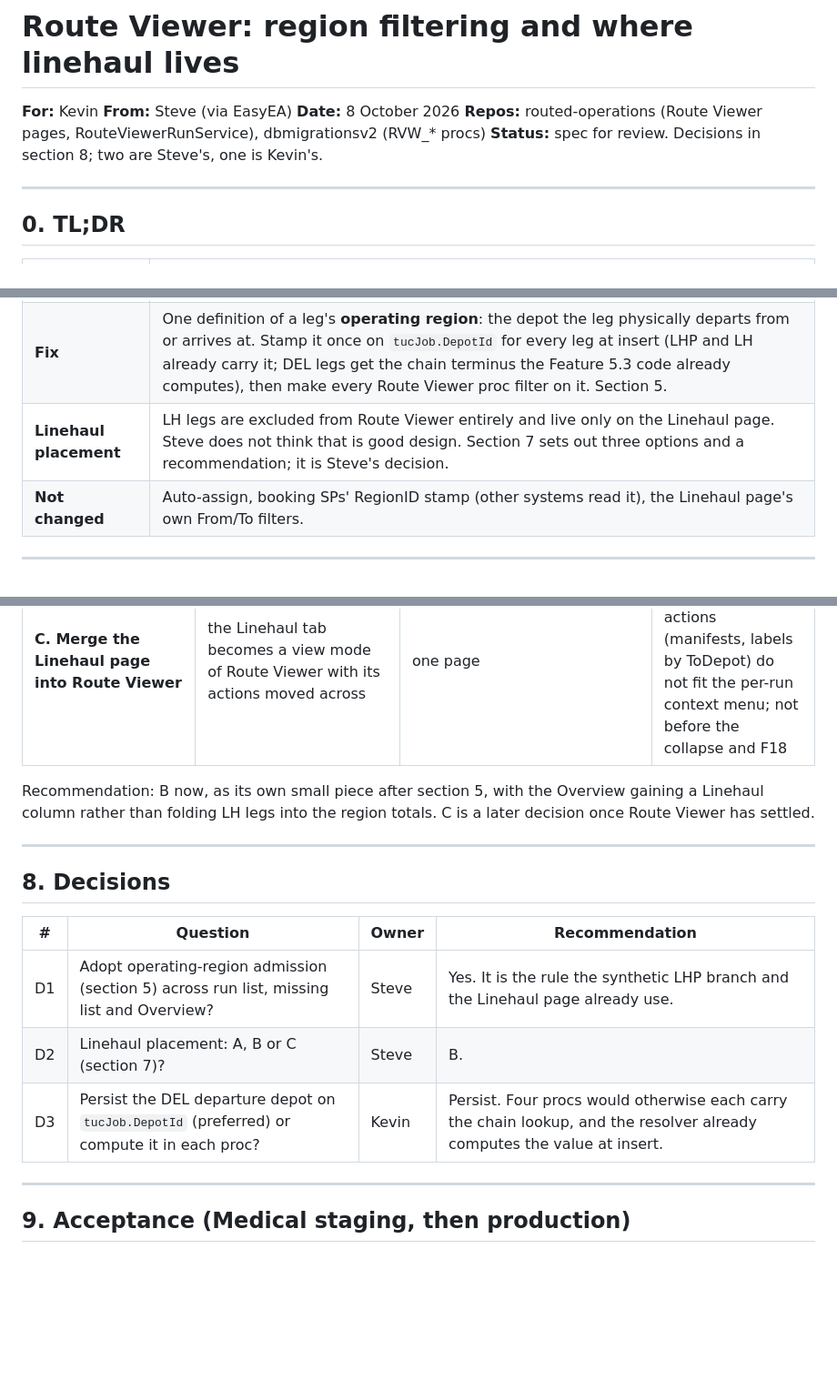
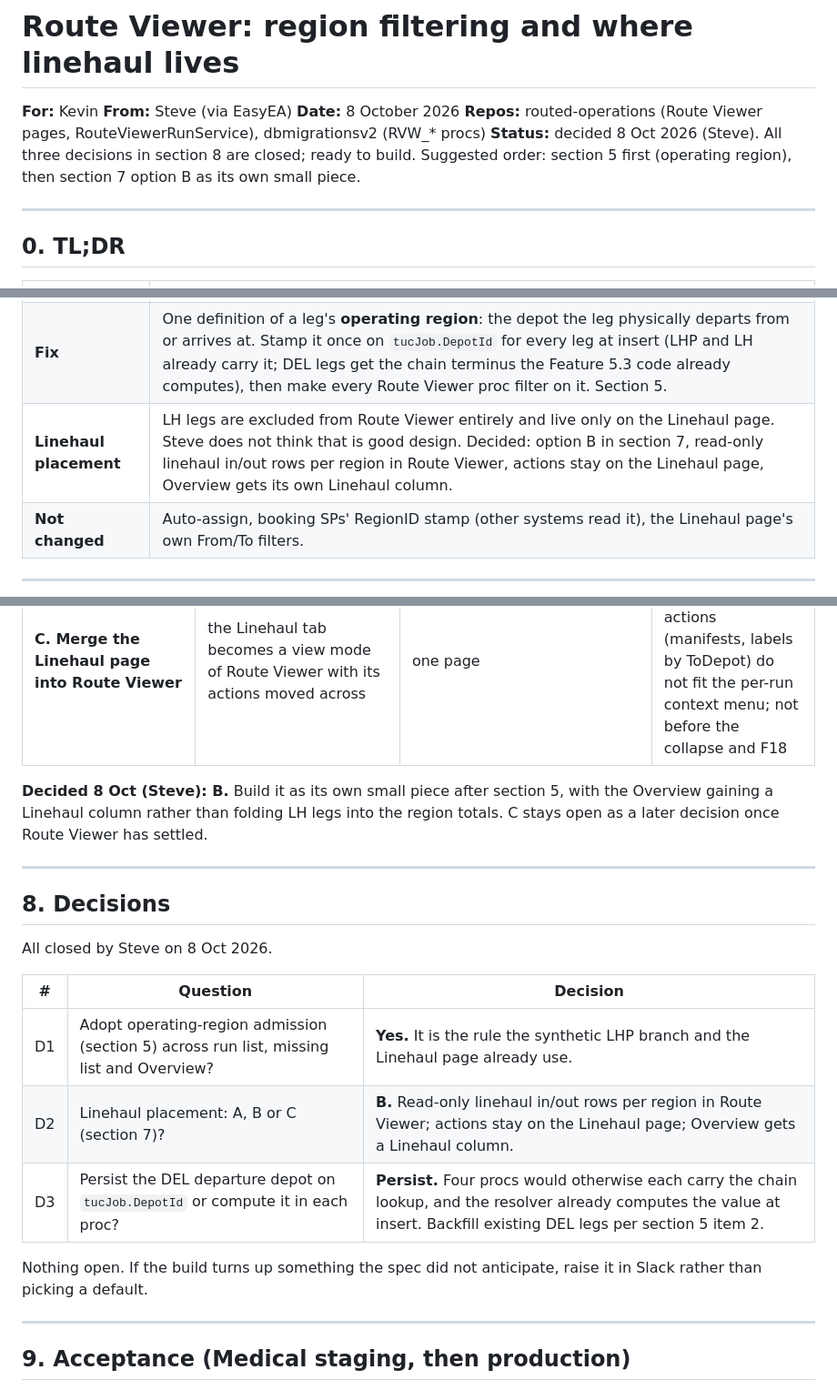
Before and after one commit to Deliver-Different-Testing/routed-operations, a Markdown page: docs/KEVIN-ROUTE-VIEWER-REGION-FILTERING-2026-10-08.md, 3 parts joined by grey strips. Shown at 91% size. GitHub-like rendering; blank space fills up the shorter version.

Commit message:
docs: Route Viewer region filtering - decisions D1-D3 closed 8 Oct
Co-Authored-By: Claude Fable 5.1 <noreply@anthropic.com>

```diff
--- a/docs/KEVIN-ROUTE-VIEWER-REGION-FILTERING-2026-10-08.md
+++ b/docs/KEVIN-ROUTE-VIEWER-REGION-FILTERING-2026-10-08.md
@@ -2,7 +2,7 @@
 
 **For:** Kevin  **From:** Steve (via EasyEA)  **Date:** 8 October 2026
 **Repos:** routed-operations (Route Viewer pages, RouteViewerRunService), dbmigrationsv2 (RVW_* procs)
-**Status:** spec for review. Decisions in section 8; two are Steve's, one is Kevin's.
+**Status:** decided 8 Oct 2026 (Steve). All three decisions in section 8 are closed; ready to build. Suggested order: section 5 first (operating region), then section 7 option B as its own small piece.
 
 ---
 
@@ -14,7 +14,7 @@
 | **Cause** | A run is admitted to a region by its jobs' `tblBulkJob.RegionID`. That column is the **schedule's Region**, stamped on every leg of the family, and on Medical every schedule's Region is 38 (the chain terminus, "Burbank"). So a Hayward pickup is a "Burbank" job because its parcel ends up there. |
 | **Why it is confusing** | Route Viewer uses three different ideas of region on one screen: family region (real runs, overview, missing list), leg depot (synthetic LHP legs, the Linehaul page) and direction (Inbound / Outbound). Only the second matches what an operator means by "show me Burbank". |
 | **Fix** | One definition of a leg's **operating region**: the depot the leg physically departs from or arrives at. Stamp it once on `tucJob.DepotId` for every leg at insert (LHP and LH already carry it; DEL legs get the chain terminus the Feature 5.3 code already computes), then make every Route Viewer proc filter on it. Section 5. |
-| **Linehaul placement** | LH legs are excluded from Route Viewer entirely and live only on the Linehaul page. Steve does not think that is good design. Section 7 sets out three options and a recommendation; it is Steve's decision. |
+| **Linehaul placement** | LH legs are excluded from Route Viewer entirely and live only on the Linehaul page. Steve does not think that is good design. Decided: option B in section 7, read-only linehaul in/out rows per region in Route Viewer, actions stay on the Linehaul page, Overview gets its own Linehaul column. |
 | **Not changed** | Auto-assign, booking SPs' RegionID stamp (other systems read it), the Linehaul page's own From/To filters. |
 
 ---
@@ -111,17 +111,21 @@ Today LH legs are excluded from the Route Viewer run list and Overview and appea
 | **B. Linehaul rows in Route Viewer, actions stay on Linehaul page** (recommended) | each region's run list gets read-only rows "Linehaul in: Hayward to Burbank (n)" and "Linehaul out: ..." built from LH legs whose `FromDepotId` or `ToDepotId` is the selected region; clicking one opens the Linehaul page pre-filtered | one screen per depot; small change (a third branch in `RVW_stpBulkRuns_2` or a second call from `RouteViewerRunService`); Linehaul page keeps its specialist tooling | two places show the same legs; counts in Overview need a separate "Linehaul" column or they double up |
 | **C. Merge the Linehaul page into Route Viewer** | the Linehaul tab becomes a view mode of Route Viewer with its actions moved across | one page | large front-end change; the trunk actions (manifests, labels by ToDepot) do not fit the per-run context menu; not before the collapse and F18 |
 
-Recommendation: B now, as its own small piece after section 5, with the Overview gaining a Linehaul column rather than folding LH legs into the region totals. C is a later decision once Route Viewer has settled.
+**Decided 8 Oct (Steve): B.** Build it as its own small piece after section 5, with the Overview gaining a Linehaul column rather than folding LH legs into the region totals. C stays open as a later decision once Route Viewer has settled.
 
 ---
 
 ## 8. Decisions
 
-| # | Question | Owner | Recommendation |
-|---|---|---|---|
-| D1 | Adopt operating-region admission (section 5) across run list, missing list and Overview? | Steve | Yes. It is the rule the synthetic LHP branch and the Linehaul page already use. |
-| D2 | Linehaul placement: A, B or C (section 7)? | Steve | B. |
-| D3 | Persist the DEL departure depot on `tucJob.DepotId` (preferred) or compute it in each proc? | Kevin | Persist. Four procs would otherwise each carry the chain lookup, and the resolver already computes the value at insert. |
+All closed by Steve on 8 Oct 2026.
+
+| # | Question | Decision |
+|---|---|---|
+| D1 | Adopt operating-region admission (section 5) across run list, missing list and Overview? | **Yes.** It is the rule the synthetic LHP branch and the Linehaul page already use. |
+| D2 | Linehaul placement: A, B or C (section 7)? | **B.** Read-only linehaul in/out rows per region in Route Viewer; actions stay on the Linehaul page; Overview gets a Linehaul column. |
+| D3 | Persist the DEL departure depot on `tucJob.DepotId` or compute it in each proc? | **Persist.** Four procs would otherwise each carry the chain lookup, and the resolver already computes the value at insert. Backfill existing DEL legs per section 5 item 2. |
+
+Nothing open. If the build turns up something the spec did not anticipate, raise it in Slack rather than picking a default.
 
 ---
 
```
